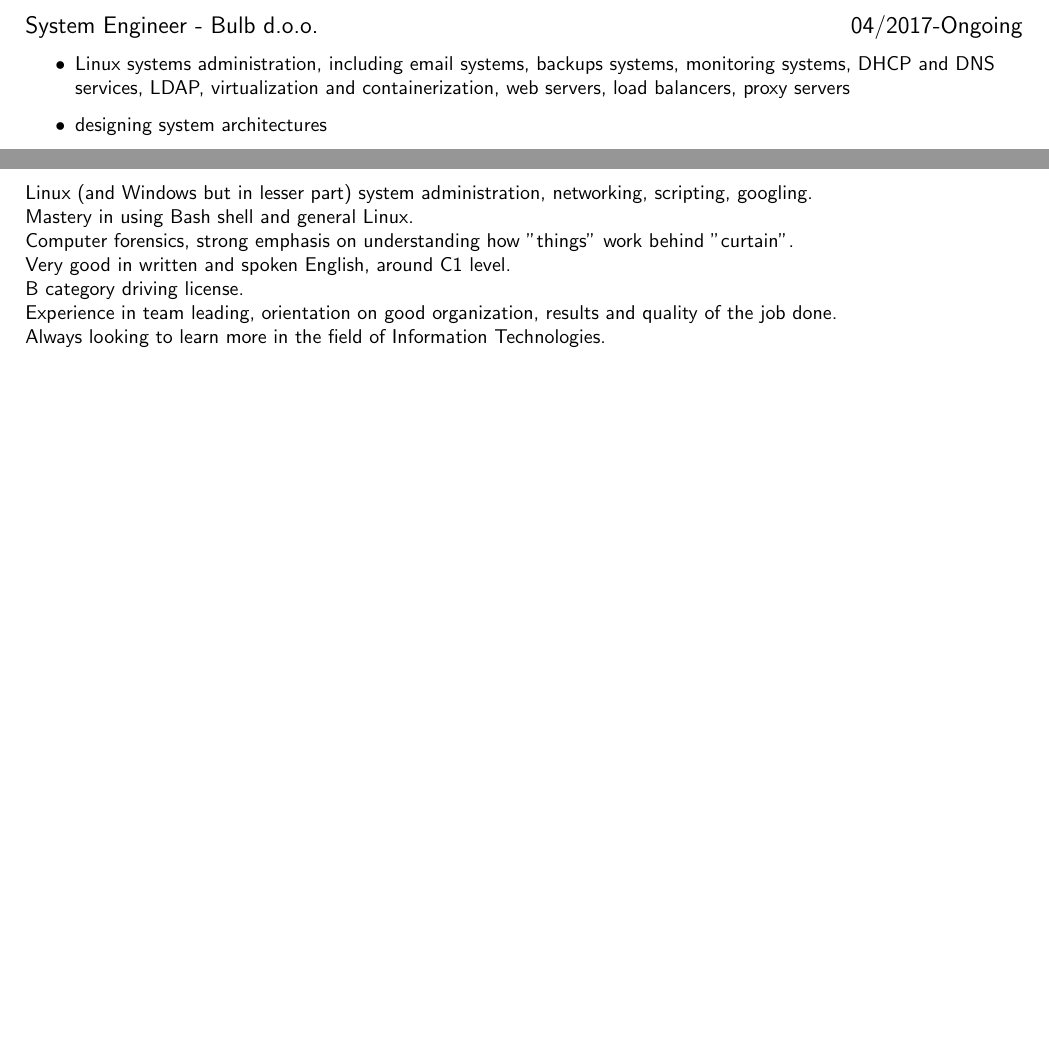
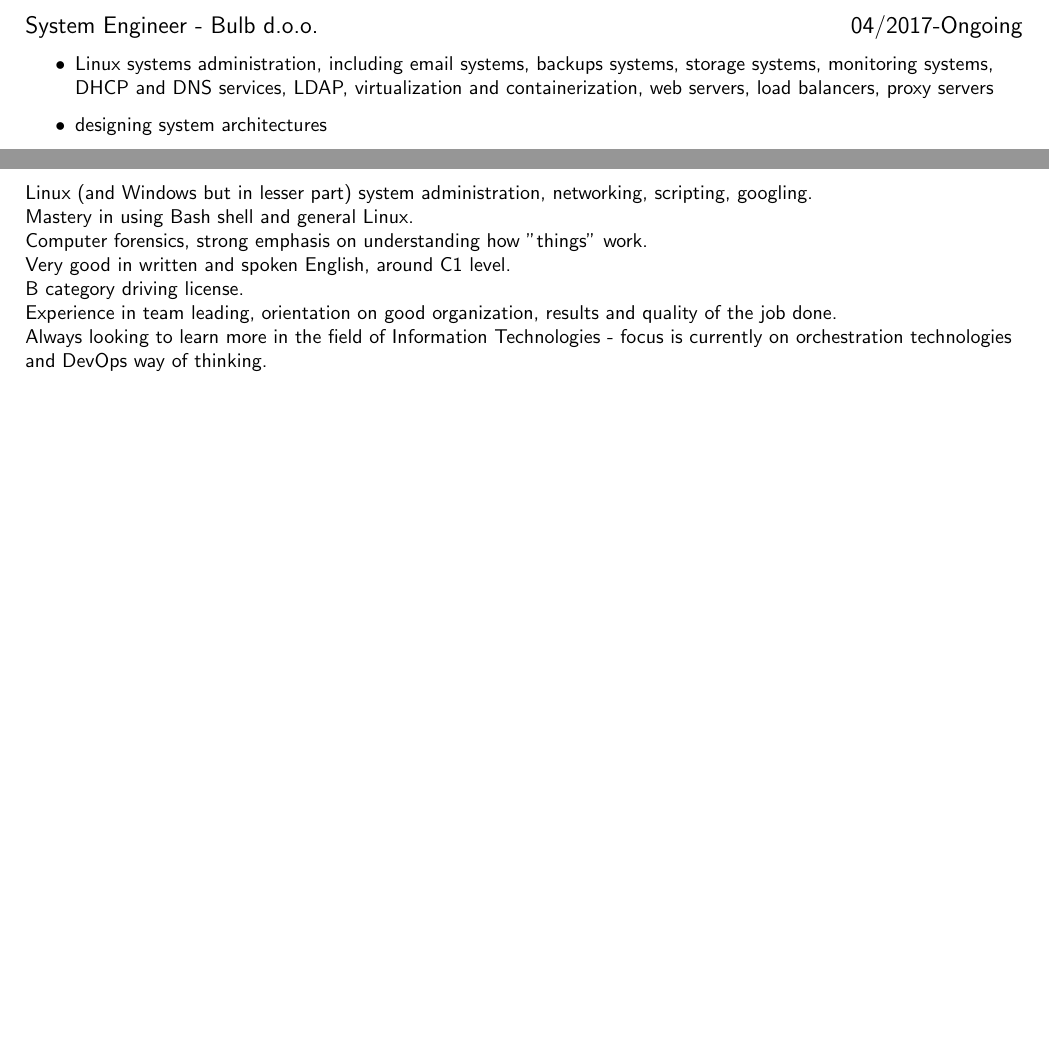
Before and after one commit to dsuded/cv, a LaTeX CV (cv.tex): two parts of page 2 of 2, joined at a grey line, cut so that both start at the same text. Compiled offline with pdfLaTeX.

Commit message:
some minor updates

```diff
--- a/cv.tex
+++ b/cv.tex
@@ -1,4 +1,4 @@
-\documentclass{my_cv}
+\documentclass{cv}
 \begin{document}
 \name{Domagoj Deduš}
 
@@ -50,7 +50,7 @@ network equipment and other hardware or software
 \datedsubsection{System Engineer - Bulb d.o.o.}{04/2017-Ongoing}
 \begin{itemize}
     \setlength\itemsep{0.1cm}
-    \item Linux systems administration, including email systems, backups systems, monitoring systems, DHCP and DNS services, LDAP, virtualization and containerization, web servers, load balancers, proxy servers
+    \item Linux systems administration, including email systems, backups systems, storage systems, monitoring systems, DHCP and DNS services, LDAP, virtualization and containerization, web servers, load balancers, proxy servers
     \item designing system architectures
     \item troubleshooting various network and system issues
     \item administrating database management systems including PostgreSQL, Oracle and MySQL
@@ -66,7 +66,7 @@ Linux (and Windows but in lesser part) system administration, networking, script
 
 Mastery in using Bash shell and general Linux.
 
-Computer forensics, strong emphasis on understanding how "things" work behind "curtain".
+Computer forensics, strong emphasis on understanding how "things" work.
 
 Very good in written and spoken English, around C1 level.
 
@@ -74,5 +74,5 @@ B category driving license.
 
 Experience in team leading, orientation on good organization, results and quality of the job done.
 
-Always looking to learn more in the field of Information Technologies.
+Always looking to learn more in the field of Information Technologies - focus is currently on orchestration technologies and DevOps way of thinking.
 \end{document}
```
Also changed, not shown: cv.cls (renamed from my_cv.cls), cv.tex (2 more changed lines), 1 other file.
